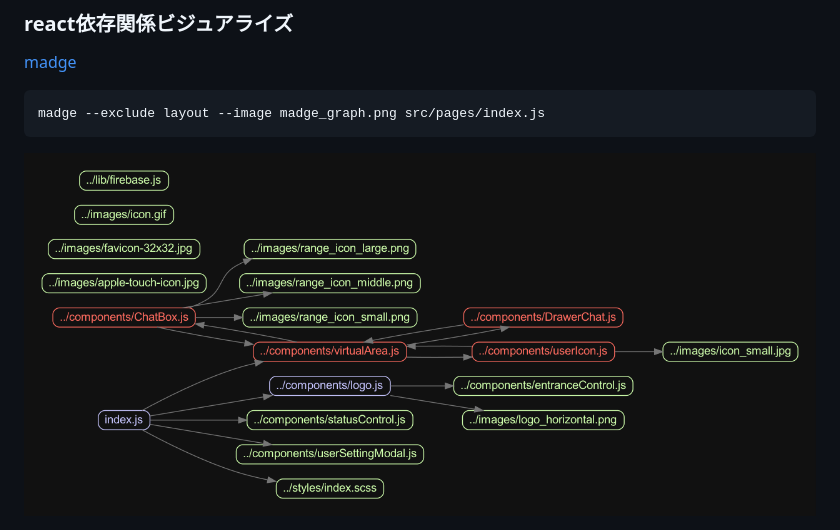
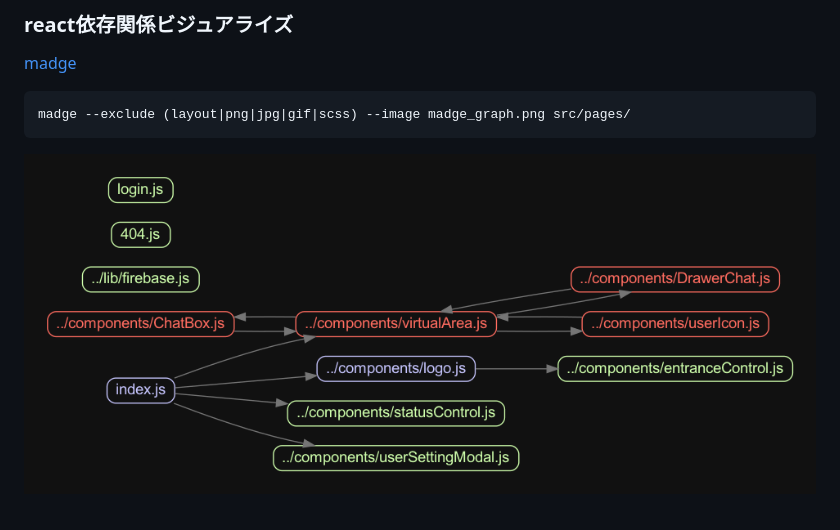
Before and after one commit to TakeshiOnishi/avatar, a Markdown page: README.md, the part around the change. Rendered like a GitHub page; pictures changed too: madge_graph.png.

Commit message:
madge Update

````diff
--- a/README.md
+++ b/README.md
@@ -23,7 +23,7 @@
 [madge](https://github.com/pahen/madge)
 
 ```
-madge --exclude layout --image madge_graph.png src/pages/index.js
+madge --exclude (layout|png|jpg|gif|scss) --image madge_graph.png src/pages/
 ```
 
 <img src="./madge_graph.png" />
````
